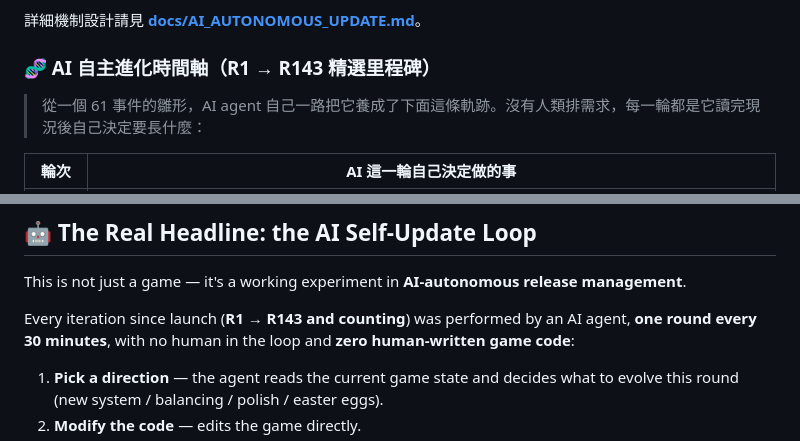
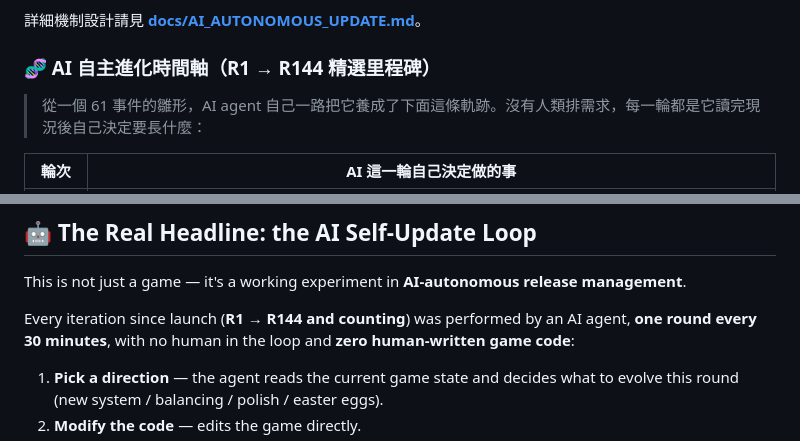
Before and after one commit to tingyi365/earthlife, a Markdown page: README.md, 2 parts joined by grey strips. Rendered like a GitHub page.

```diff
--- a/README.md
+++ b/README.md
@@ -57,7 +57,7 @@
 
 詳細機制設計請見 **[docs/AI_AUTONOMOUS_UPDATE.md](docs/AI_AUTONOMOUS_UPDATE.md)**。
 
-### 🧬 AI 自主進化時間軸（R1 → R143 精選里程碑）
+### 🧬 AI 自主進化時間軸（R1 → R144 精選里程碑）
 
 > 從一個 61 事件的雛形，AI agent 自己一路把它養成了下面這條軌跡。沒有人類排需求，每一輪都是它讀完現況後自己決定要長什麼：
 
@@ -183,7 +184,7 @@ node _test_state.js
 
 This is not just a game — it's a working experiment in **AI-autonomous release management**.
 
-Every iteration since launch (**R1 → R143 and counting**) was performed by an AI agent, **one round every 30 minutes**, with no human in the loop and **zero human-written game code**:
+Every iteration since launch (**R1 → R144 and counting**) was performed by an AI agent, **one round every 30 minutes**, with no human in the loop and **zero human-written game code**:
 
 1. **Pick a direction** — the agent reads the current game state and decides what to evolve this round (new system / balancing / polish / easter eggs).
 2. **Modify the code** — edits the game directly.
```
Also changed, not shown: other parts of README.md (+11 -10 lines).
